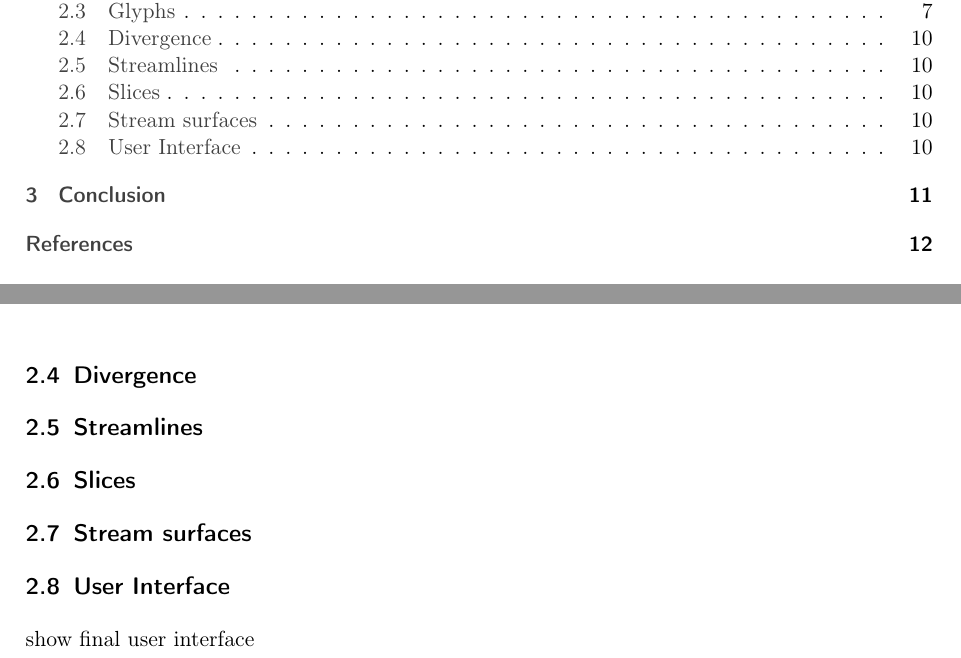
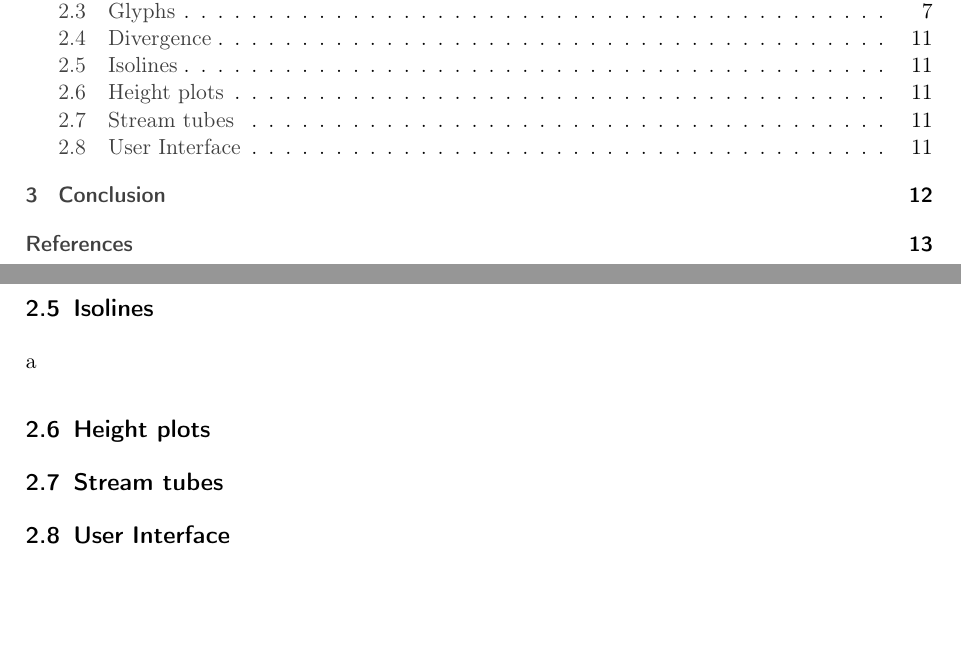
Before and after one commit to spirosikmd/inmsv-08, a LaTeX document (report/SciVis.tex, which reads report/contents/20_implementation.tex, report/contents/25_isolines.tex, report/contents/outline.tex): two parts of pages 2 and 14 of 16 before the commit and two parts of pages 2 and 15 of 17 after it, joined at a grey line, cut so that both start at the same text, the shorter picture padded with empty space. Compiled offline with pdfLaTeX.

Commit message:
split into multiple files

```diff
--- a/report/contents/20_implementation.tex
+++ b/report/contents/20_implementation.tex
@@ -238,10 +238,3 @@ Another option would be to clamp the length of the arrows according to the size
 %    \label{}
 %\end{minipage}
 %\end{figure}
-
-\subsection{Divergence}
-\subsection{Streamlines}
-\subsection{Slices}
-\subsection{Stream surfaces}
-\subsection{User Interface}
-show final user interface
--- /dev/null
+++ b/report/contents/25_isolines.tex
@@ -0,0 +1,2 @@
+%!TEX root = ../SciVis.tex
+a
--- a/report/contents/outline.tex
+++ b/report/contents/outline.tex
@@ -10,6 +10,16 @@
 \input{contents/20_implementation}
 \clearpage
 
+\subsection{Divergence}
+\input{contents/22_divergence}
+\subsection{Isolines}
+\input{contents/25_isolines}
+\subsection{Height plots}
+\input{contents/30_heightPlots}
+\subsection{Stream tubes}
+\input{contents/35_streamTubes}
+\subsection{User Interface}
+
 \clearpage
 \section{Conclusion}
 \label{sec:conclusion}
```
Also changed, not shown: report/contents/22_divergence.tex (added, +1 -0 lines), report/contents/30_heightPlots.tex (added, +1 -0 lines), report/contents/35_streamTubes.tex (added, +1 -0 lines), report/SciVis.pdf (added), 1 other file.
